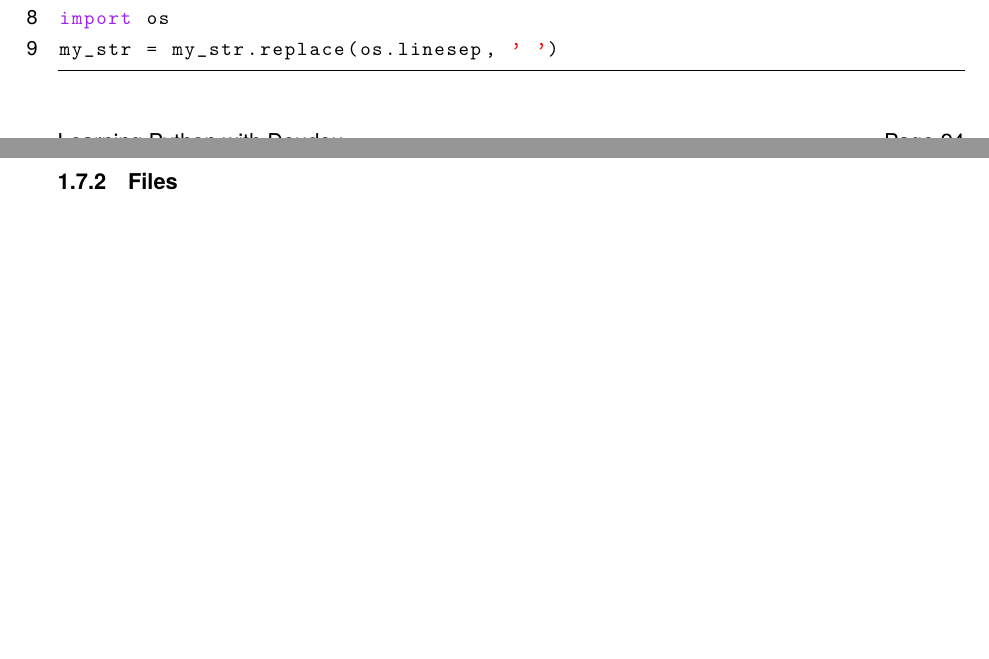
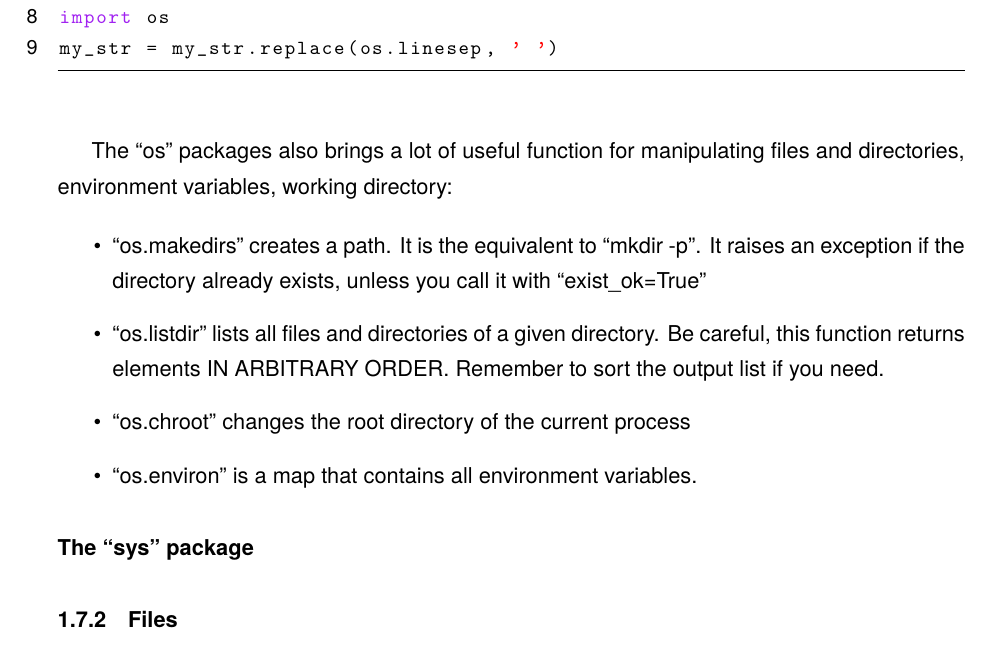
Before and after one commit to Bawalao/python-class, a LaTeX document (tex_src/main.tex, which reads tex_src/basics.tex): two parts of pages 24 and 25 of 25 before the commit and part of page 25 of 25 after it, the two joined at a grey line, cut so that both start at the same text, the shorter picture padded with empty space. Compiled offline with pdfLaTeX.

Commit message:
basics: add os part

```diff
--- a/tex_src/basics.tex
+++ b/tex_src/basics.tex
@@ -1178,6 +1188,23 @@ import os
 my_str = my_str.replace(os.linesep, ' ')
 \end{lstlisting}
 
+\vspace{5mm}
+
+The ``os'' packages also brings a lot of useful function for manipulating files
+and directories, environment variables, working directory:
+
+\begin{itemize}
+\item ``os.makedirs'' creates a path. It is the equivalent to ``mkdir -p''.
+  It raises an exception if the directory already exists, unless you call it
+  with ``exist\_ok=True''
+\item ``os.listdir'' lists all files and directories of a given directory.
+  Be careful, this function returns elements IN ARBITRARY ORDER. Remember
+  to sort the output list if you need.
+\item ``os.chroot'' changes the root directory of the current process
+\item ``os.environ'' is a map that contains all environment variables.
+\end{itemize}
+
+\paragraph{The ``sys'' package}
 
 \subsubsection{Files}
 \subsubsection{Parsing arguments}
```
Also changed, not shown: tex_src/basics.tex (14 more changed lines).
